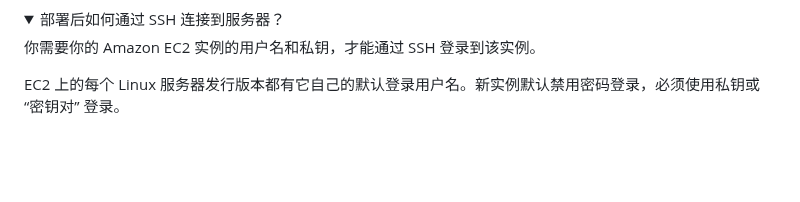
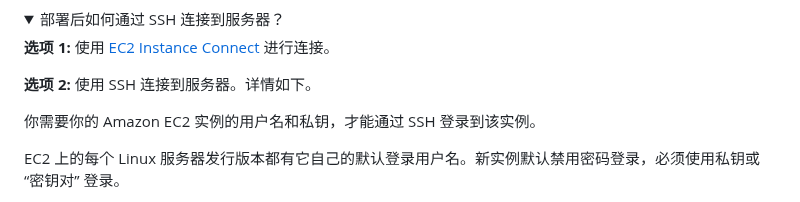
Before and after one commit to hwdsl2/setup-ipsec-vpn, a Markdown page: aws/README-zh.md, the part around one of its changes. GitHub-like rendering; folded sections open; blank space fills up the shorter version.

```diff
--- a/aws/README-zh.md
+++ b/aws/README-zh.md
@@ -65,6 +65,10 @@
 <summary>
 部署后如何通过 SSH 连接到服务器？
 </summary>
+
+**选项 1:** 使用 [EC2 Instance Connect](https://docs.aws.amazon.com/zh_cn/AWSEC2/latest/UserGuide/ec2-instance-connect-methods.html) 进行连接。
+
+**选项 2:** 使用 SSH 连接到服务器。详情如下。
 
 你需要你的 Amazon EC2 实例的用户名和私钥，才能通过 SSH 登录到该实例。
 
```
Also changed, not shown: other parts of aws/README-zh.md (+1 -1 lines), aws/README.md (+5 -1 lines).
